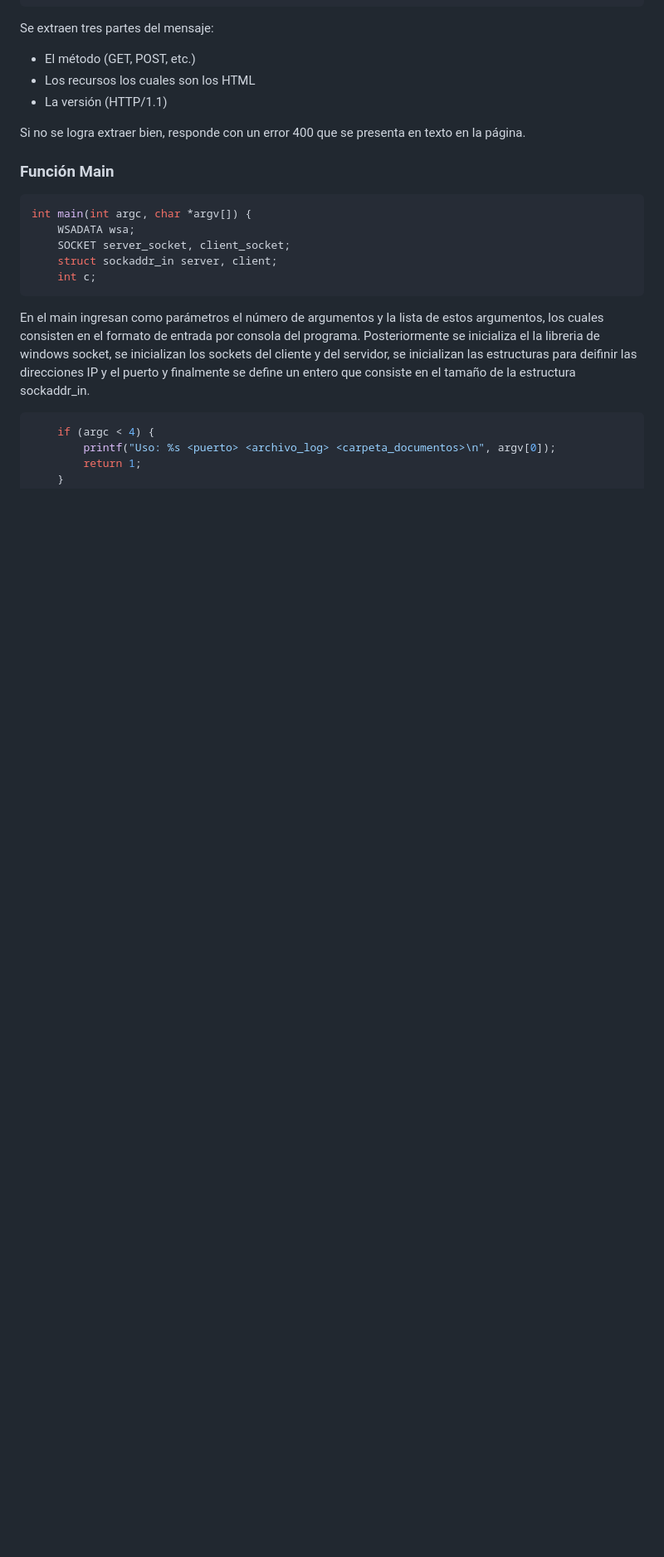
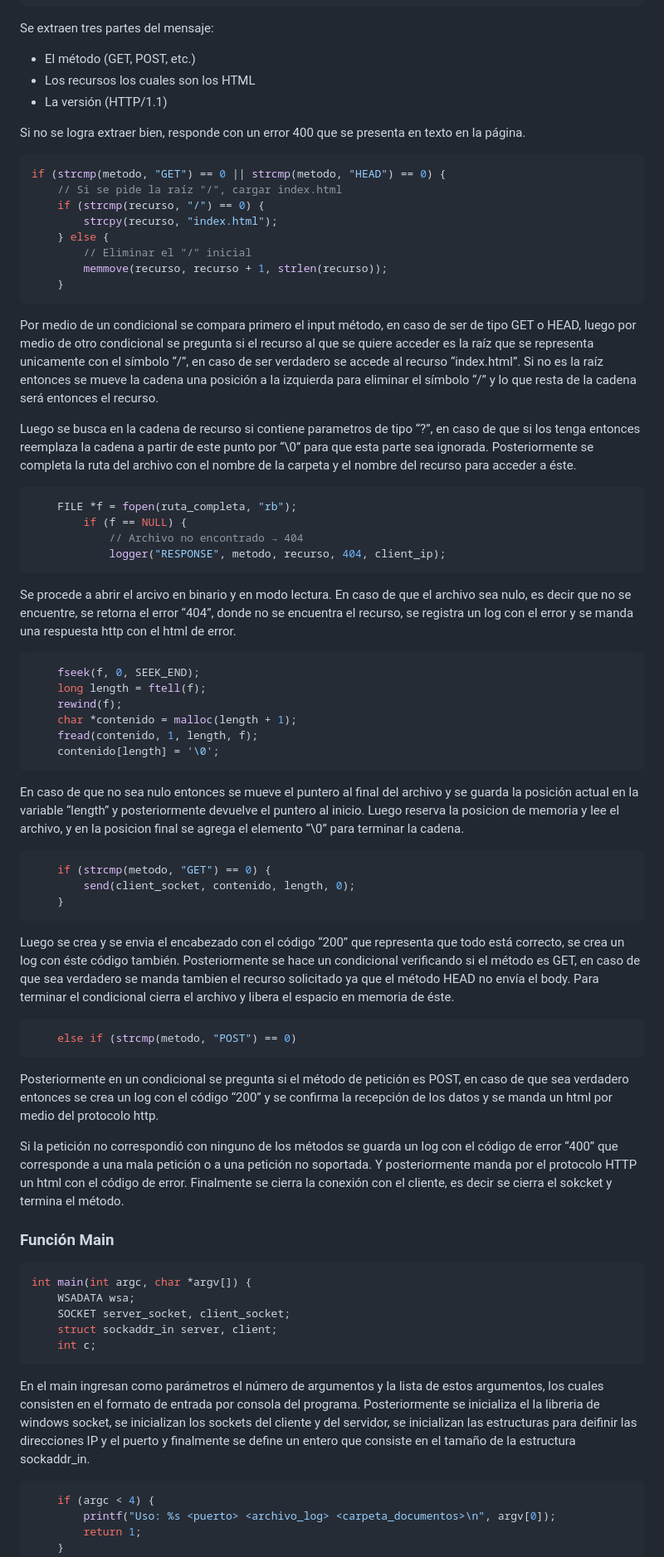
Before and after one commit to ahinestrog/HTTP_Server, a Markdown page: README.md, the part around the change. Shown at 83% size. Rendered like a GitHub page; blank space fills up the shorter version.

````diff
--- a/README.md
+++ b/README.md
@@ -133,6 +133,52 @@ Se extraen tres partes del mensaje:
 
 Si no se logra extraer bien, responde con un error 400 que se presenta en texto en la página.
 
+```c
+if (strcmp(metodo, "GET") == 0 || strcmp(metodo, "HEAD") == 0) {
+    // Si se pide la raíz "/", cargar index.html
+    if (strcmp(recurso, "/") == 0) {
+        strcpy(recurso, "index.html");
+    } else {
+        // Eliminar el "/" inicial
+        memmove(recurso, recurso + 1, strlen(recurso));
+    }
+```
+Por medio de un condicional se compara primero el input método, en caso de ser de tipo GET o HEAD, luego por medio de otro condicional se pregunta si el recurso al que se quiere acceder es la raíz que se representa unicamente con el símbolo “/”, en caso de ser verdadero se accede al recurso “index.html”. Si no es la raíz entonces se mueve la cadena una posición a la izquierda para eliminar el símbolo “/” y lo que resta de la cadena será entonces el recurso.
+
+Luego se busca en la cadena de recurso si contiene parametros de tipo “?”, en caso de que si los tenga entonces reemplaza la cadena a partir de este punto por “\0” para que esta parte sea ignorada.
+Posteriormente se completa la ruta del archivo con el nombre de la carpeta y el nombre del recurso para acceder a éste.
+
+```c
+    FILE *f = fopen(ruta_completa, "rb");
+        if (f == NULL) {
+            // Archivo no encontrado → 404
+            logger("RESPONSE", metodo, recurso, 404, client_ip);
+```
+Se procede a abrir el arcivo en binario y en modo lectura. En caso de que el archivo sea nulo, es decir que no se encuentre, se retorna el error “404”, donde no se encuentra el recurso, se registra un log con el error y se manda una respuesta http con el html de error.
+
+```c
+    fseek(f, 0, SEEK_END);
+    long length = ftell(f);
+    rewind(f);
+    char *contenido = malloc(length + 1);
+    fread(contenido, 1, length, f);
+    contenido[length] = '\0';
+```
+En caso de que no sea nulo entonces se mueve el puntero al final del archivo y se guarda la posición actual en la variable “length” y posteriormente devuelve el puntero al inicio. Luego reserva la posicion de memoria y lee el archivo, y en la posicion final se agrega el elemento “\0” para terminar la cadena.
+
+```c
+    if (strcmp(metodo, "GET") == 0) {
+        send(client_socket, contenido, length, 0);
+    }
+```
+Luego se crea y se envia el encabezado con el código “200” que representa que todo está correcto, se crea un log con éste código también. Posteriormente se hace un condicional verificando si el método es GET, en caso de que sea verdadero se manda tambien el recurso solicitado ya que el método HEAD no envía el body. Para terminar el condicional cierra el archivo y libera el espacio en memoria de éste.
+
+```c
+    else if (strcmp(metodo, "POST") == 0)
+```
+Posteriormente en un condicional se pregunta si el método de petición es POST, en caso de que sea verdadero entonces se crea un log con el código “200” y se confirma la recepción de los datos y se manda un html por medio del protocolo http.
+
+Si la petición no correspondió con ninguno de los métodos se guarda un log con el código de error “400” que corresponde a una mala petición o a una petición no soportada. Y posteriormente manda por el protocolo HTTP un html con el código de error. Finalmente se cierra la conexión con el cliente, es decir se cierra el sokcket y termina el método.
 
 ### Función Main
 
````
